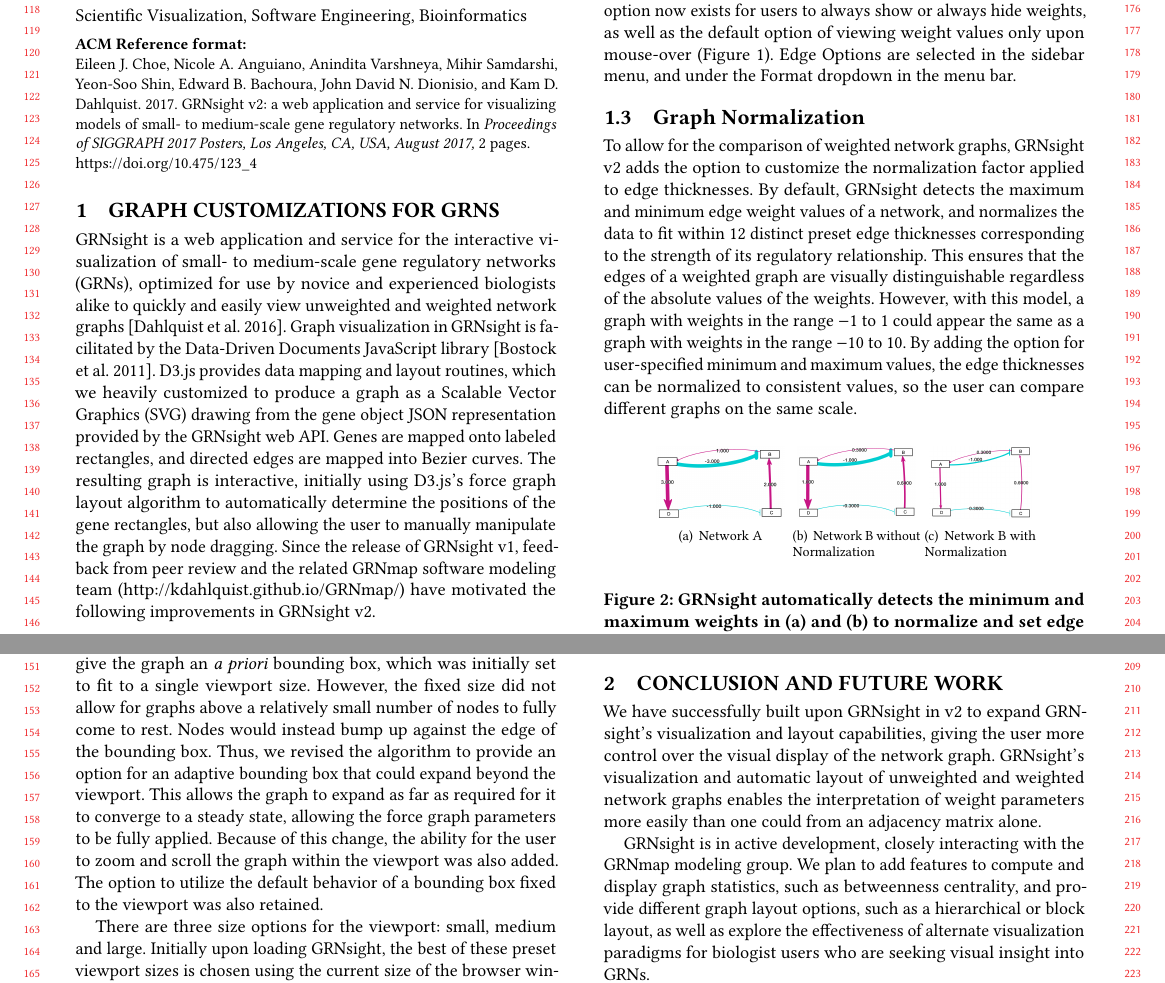
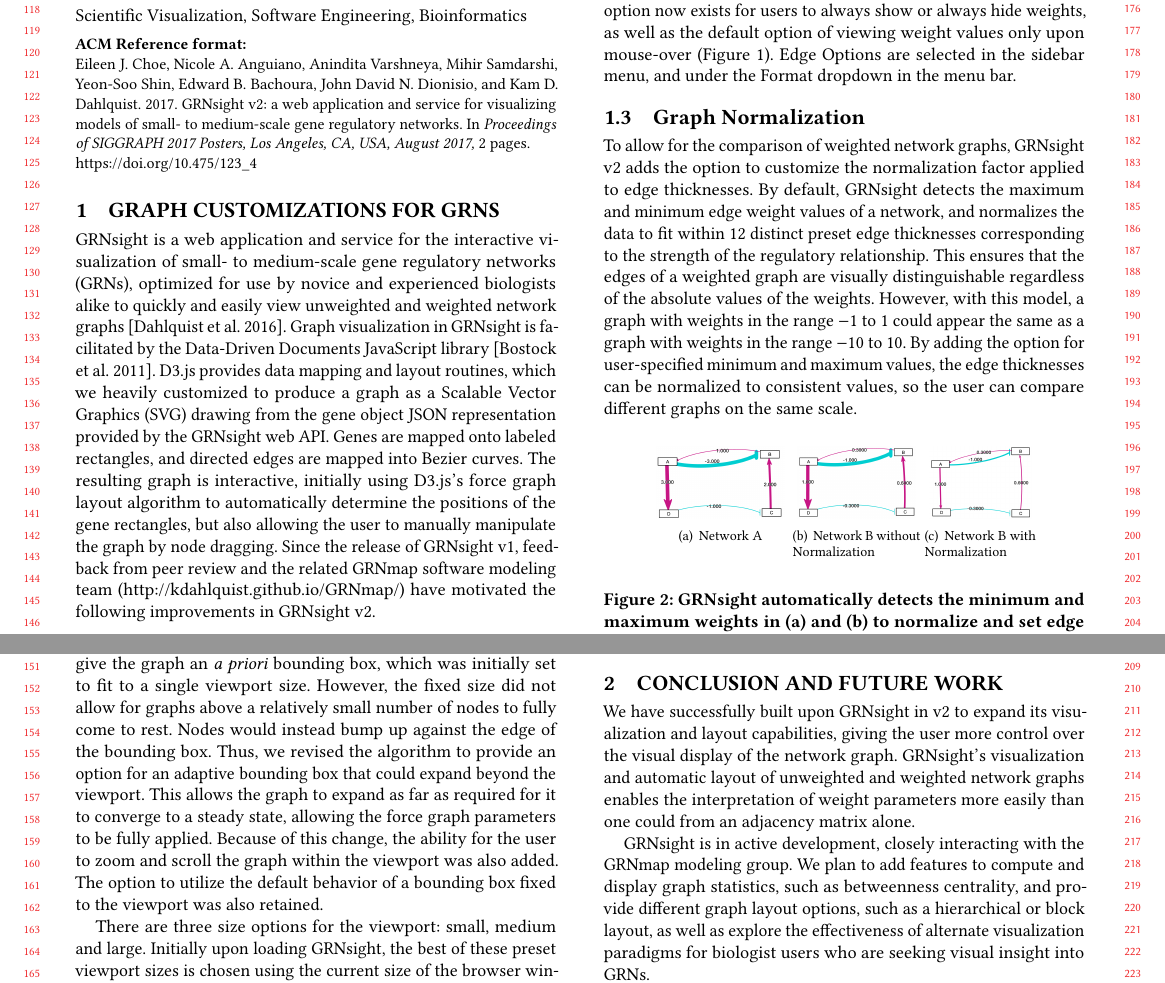
Before and after one commit to dondi/GRNsight, a LaTeX paper (documents/abstracts/SIGGRAPH 2017 Abstract/siggraph-abstract-review.tex): two parts of page 2 of 2, joined at a grey line, cut so that both start at the same text. Compiled offline with pdfLaTeX.

Commit message:
two minor word changes

```diff
--- a/documents/abstracts/SIGGRAPH 2017 Abstract/siggraph-abstract-review.tex
+++ b/documents/abstracts/SIGGRAPH 2017 Abstract/siggraph-abstract-review.tex
@@ -201,7 +201,7 @@
 
 \subsection{Graph Normalization}
 
-To allow for the comparison of weighted network graphs, GRNsight v2 adds the option to customize the normalization factor applied to edge thicknesses. By default, GRNsight detects the maximum and minimum edge weight values of a network, and normalizes the data to fit within 12 distinct preset edge thicknesses corresponding to the strength of its regulatory relationship. This ensures that the edges of a weighted graph are visually distinguishable regardless of the absolute values of the weights. However, with this model, a graph with weights in the range \(-1\) to \(1\) could appear the same as a graph with weights in the range \(-10\) to \(10\). By adding the option for user-specified minimum and maximum values, the edge thicknesses can be normalized to consistent values, so the user can compare different graphs on the same scale.
+To allow for the comparison of weighted network graphs, GRNsight v2 adds the option to customize the normalization factor applied to edge thicknesses. By default, GRNsight detects the maximum and minimum edge weight values of a network, and normalizes the data to fit within 12 distinct preset edge thicknesses corresponding to the strength of the regulatory relationship. This ensures that the edges of a weighted graph are visually distinguishable regardless of the absolute values of the weights. However, with this model, a graph with weights in the range \(-1\) to \(1\) could appear the same as a graph with weights in the range \(-10\) to \(10\). By adding the option for user-specified minimum and maximum values, the edge thicknesses can be normalized to consistent values, so the user can compare different graphs on the same scale.
 
 \begin{figure}[h]
     \centering
@@ -225,7 +225,7 @@
 \end{figure}
 
 \section{Conclusion and Future Work}
-We have successfully built upon GRNsight in v2 to expand GRNsight's visualization and layout capabilities, giving the user more control over the visual display of the network graph. GRNsight's visualization and automatic layout of unweighted and weighted network graphs enables the interpretation of weight parameters more easily than one could from an adjacency matrix alone.
+We have successfully built upon GRNsight in v2 to expand its visualization and layout capabilities, giving the user more control over the visual display of the network graph. GRNsight's visualization and automatic layout of unweighted and weighted network graphs enables the interpretation of weight parameters more easily than one could from an adjacency matrix alone.
 
 GRNsight is in active development, closely interacting with the GRNmap modeling group. We plan to add features to compute and display graph statistics, such as betweenness centrality, and provide different graph layout options, such as a hierarchical or block layout, as well as explore the effectiveness of alternate visualization paradigms for biologist users who are seeking visual insight into GRNs.
 
```
